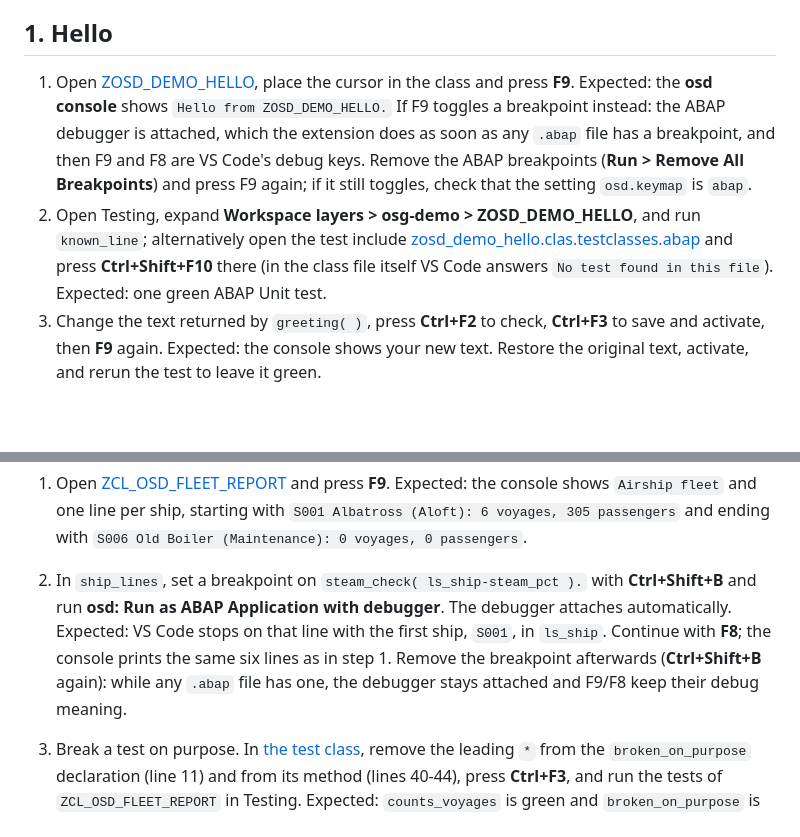
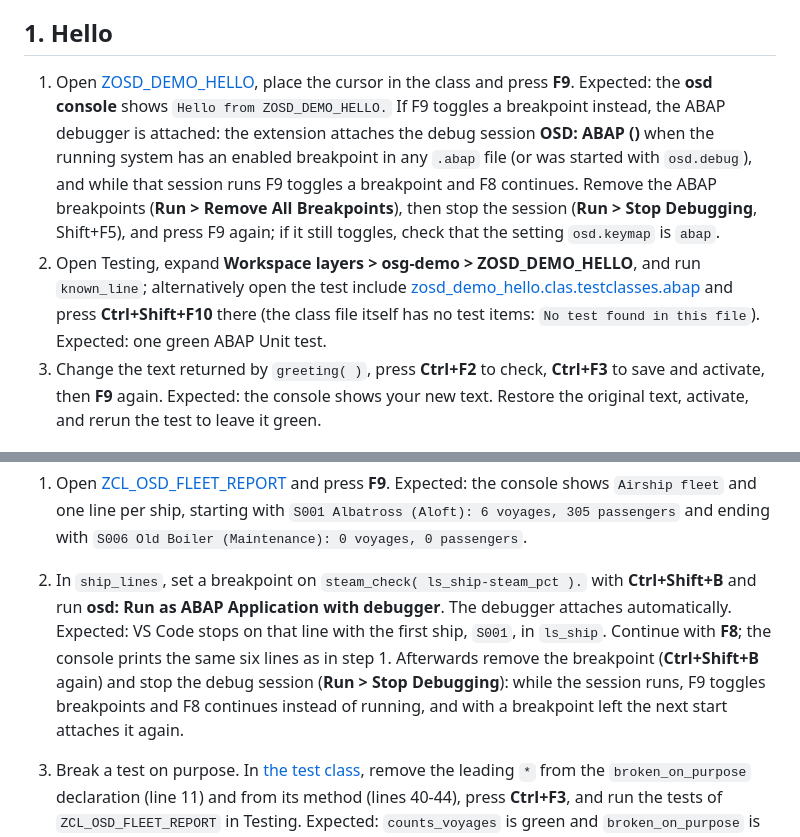
Before and after one commit to oisee/osg-demo, a Markdown page: README.md, 2 parts joined by grey strips. Drawn GitHub-style; blank space fills up the shorter version.

Commit message:
Stop the debug session too: removing the breakpoint alone keeps it attached
From the critic's review: the extension's releaseDebugger leaves the
OSD: ABAP session attached until it ends, so F9 comes back only after
Run > Stop Debugging. Chapter 1 and 2 say so, name the session, and
mention osd.debug as the other way it attaches.

Co-Authored-By: Claude Opus 5.5 (1M context) <noreply@anthropic.com>
Claude-Session: https://claude.ai/code/session_018Djywwje7kdEq6CEr4LG73

```diff
--- a/README.md
+++ b/README.md
@@ -20,8 +20,8 @@ The chapters run on one small domain this repository owns: a fleet of airships a
 
 ## 1. Hello
 
-1. Open [ZOSD_DEMO_HELLO](src/zosd_demo_hello.clas.abap), place the cursor in the class and press **F9**. Expected: the **osd console** shows `Hello from ZOSD_DEMO_HELLO.` If F9 toggles a breakpoint instead: the ABAP debugger is attached, which the extension does as soon as any `.abap` file has a breakpoint, and then F9 and F8 are VS Code's debug keys. Remove the ABAP breakpoints (**Run > Remove All Breakpoints**) and press F9 again; if it still toggles, check that the setting `osd.keymap` is `abap`.
-2. Open Testing, expand **Workspace layers > osg-demo > ZOSD_DEMO_HELLO**, and run `known_line`; alternatively open the test include [zosd_demo_hello.clas.testclasses.abap](src/zosd_demo_hello.clas.testclasses.abap) and press **Ctrl+Shift+F10** there (in the class file itself VS Code answers `No test found in this file`). Expected: one green ABAP Unit test.
+1. Open [ZOSD_DEMO_HELLO](src/zosd_demo_hello.clas.abap), place the cursor in the class and press **F9**. Expected: the **osd console** shows `Hello from ZOSD_DEMO_HELLO.` If F9 toggles a breakpoint instead, the ABAP debugger is attached: the extension attaches the debug session **OSD: ABAP (<port>)** when the running system has an enabled breakpoint in any `.abap` file (or was started with `osd.debug`), and while that session runs F9 toggles a breakpoint and F8 continues. Remove the ABAP breakpoints (**Run > Remove All Breakpoints**), then stop the session (**Run > Stop Debugging**, Shift+F5), and press F9 again; if it still toggles, check that the setting `osd.keymap` is `abap`.
+2. Open Testing, expand **Workspace layers > osg-demo > ZOSD_DEMO_HELLO**, and run `known_line`; alternatively open the test include [zosd_demo_hello.clas.testclasses.abap](src/zosd_demo_hello.clas.testclasses.abap) and press **Ctrl+Shift+F10** there (the class file itself has no test items: `No test found in this file`). Expected: one green ABAP Unit test.
 3. Change the text returned by `greeting( )`, press **Ctrl+F2** to check, **Ctrl+F3** to save and activate, then **F9** again. Expected: the console shows your new text. Restore the original text, activate, and rerun the test to leave it green.
 
 ## 2. Debug, tests, and dumps
@@ -38,7 +38,7 @@ To inspect the data, open a definition below and press **F8**. The extension ope
 | [ZC_OSD_FLEETCUBE](src/cds/zc_osd_fleetcube.ddls.asddls) | 20 voyage rows (chapter 5) |
 
 1. Open [ZCL_OSD_FLEET_REPORT](src/zcl_osd_fleet_report.clas.abap) and press **F9**. Expected: the console shows `Airship fleet` and one line per ship, starting with `S001 Albatross (Aloft): 6 voyages, 305 passengers` and ending with `S006 Old Boiler (Maintenance): 0 voyages, 0 passengers`.
-2. In `ship_lines`, set a breakpoint on `steam_check( ls_ship-steam_pct ).` with **Ctrl+Shift+B** and run **osd: Run as ABAP Application with debugger**. The debugger attaches automatically. Expected: VS Code stops on that line with the first ship, `S001`, in `ls_ship`. Continue with **F8**; the console prints the same six lines as in step 1. Remove the breakpoint afterwards (**Ctrl+Shift+B** again): while any `.abap` file has one, the debugger stays attached and F9/F8 keep their debug meaning.
+2. In `ship_lines`, set a breakpoint on `steam_check( ls_ship-steam_pct ).` with **Ctrl+Shift+B** and run **osd: Run as ABAP Application with debugger**. The debugger attaches automatically. Expected: VS Code stops on that line with the first ship, `S001`, in `ls_ship`. Continue with **F8**; the console prints the same six lines as in step 1. Afterwards remove the breakpoint (**Ctrl+Shift+B** again) and stop the debug session (**Run > Stop Debugging**): while the session runs, F9 toggles breakpoints and F8 continues instead of running, and with a breakpoint left the next start attaches it again.
 3. Break a test on purpose. In [the test class](src/zcl_osd_fleet_report.clas.testclasses.abap), remove the leading `*` from the `broken_on_purpose` declaration (line 11) and from its method (lines 40-44), press **Ctrl+F3**, and run the tests of `ZCL_OSD_FLEET_REPORT` in Testing. Expected: `counts_voyages` is green and `broken_on_purpose` is red with a failed assertion: it expects `1 voyages` for S006, and the report says `0 voyages`. Put the six `*` back, activate, and rerun: only `counts_voyages` is left, green.
 4. Make the report dump. A ship cannot have less than no steam, and `steam_check` says so with `ASSERT iv_steam_pct >= 0`. Give a ship negative steam through OData (chapter 3 explains the calls):
 
```
